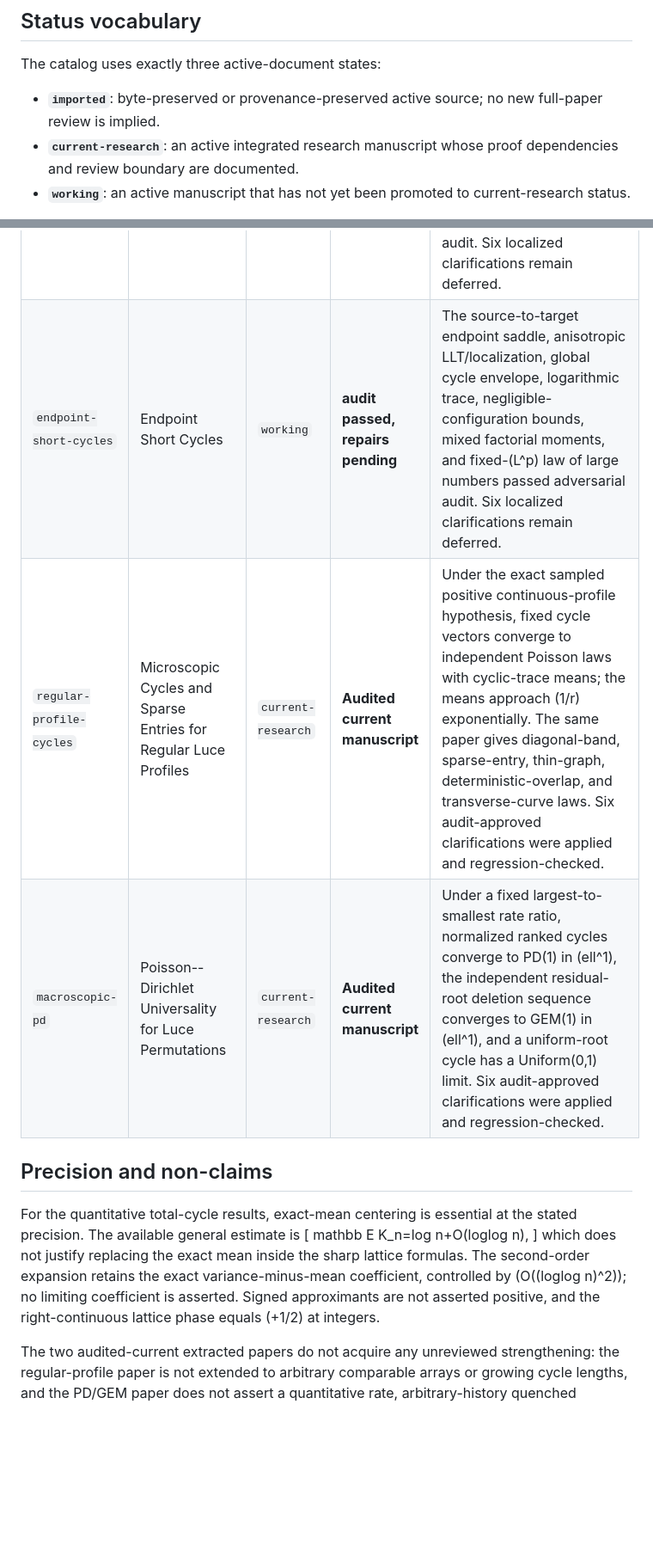
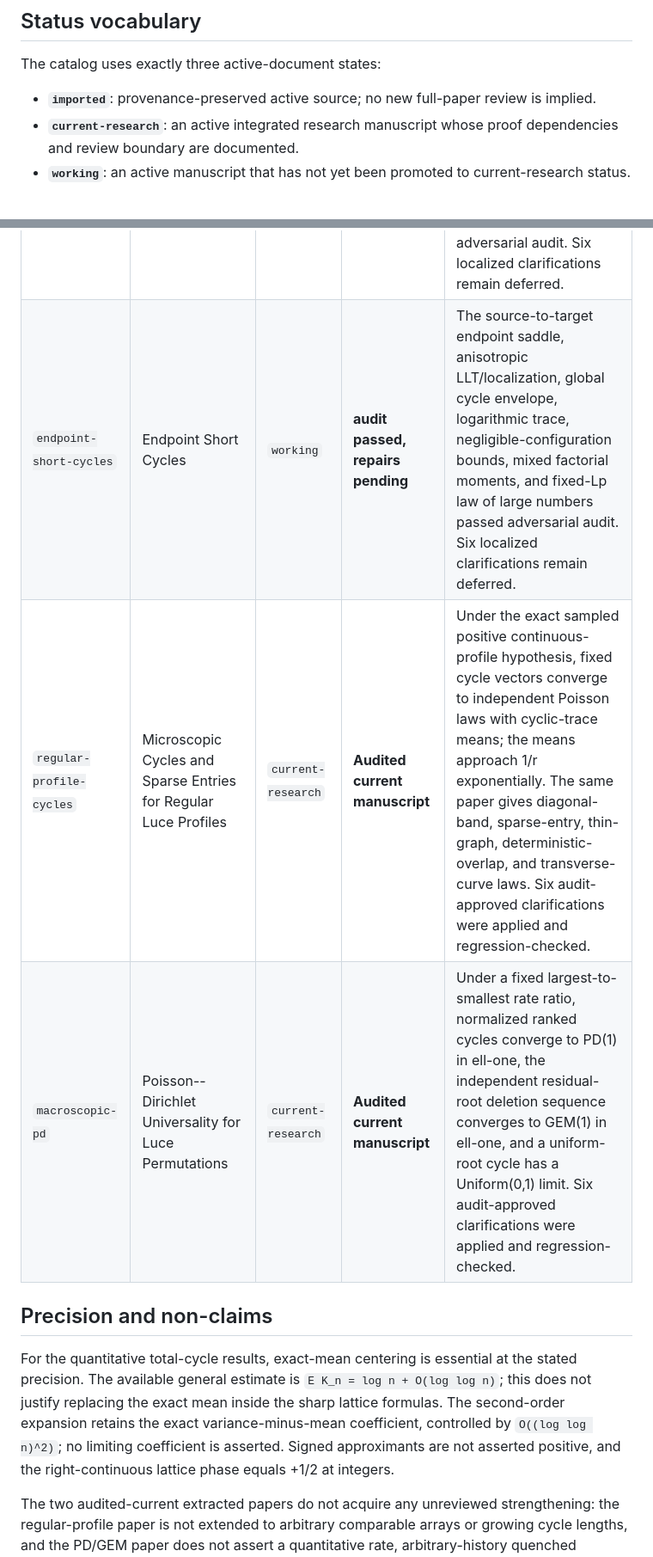
Before and after one commit to long-mathematics/luce-tsetlin-permutations, a Markdown page: THEOREM_STATUS.md, 2 parts joined by grey strips. Shown at 86% size. GitHub-like rendering; blank space fills up the shorter version.

Commit message:
Fix and normalize theorem status map

```diff
--- a/THEOREM_STATUS.md
+++ b/THEOREM_STATUS.md
@@ -8,7 +8,7 @@ This is the canonical theorem/review map for the active Luce/Tsetlin manuscript
 
 The catalog uses exactly three active-document states:
 
-- **`imported`**: byte-preserved or provenance-preserved active source; no new full-paper review is implied.
+- **`imported`**: provenance-preserved active source; no new full-paper review is implied.
 - **`current-research`**: an active integrated research manuscript whose proof dependencies and review boundary are documented.
 - **`working`**: an active manuscript that has not yet been promoted to current-research status.
 
@@ -36,17 +36,13 @@ The rows below are in the same order as `papers.json`. Every active manuscript a
 | `sukhatme-fixed-points` | Sukhatme Fixed Points and the Terminal Poisson Process | `working` | **audit passed, repairs pending** | The death-process envelope, one- and multipoint terminal saddles, anisotropic local-limit/localization package, local terminal Poisson process, mean asymptotic, and fixed factorial moments passed adversarial audit. Six localized clarifications remain deferred. |
 | `endpoint-regular-universality` | Endpoint-Regular Fixed-Point Universality | `working` | **audit passed, repairs pending** | Endpoint fixed-point Poisson universality, factorial moments, displacement law, tangent measure, multiplicative endpoint kernel, diagonal traces, and microscopic endpoint-permutation limit passed adversarial audit. Six localized clarifications remain deferred. |
 | `global-endpoint-poisson` | Global Endpoint Poisson Approximation | `working` | **audit passed, repairs pending** | The endpoint framework, approximate-Palm Stein bound, exact rank-transposition likelihood ratio, quantitative saddle, swap--Palm comparison, two-cycle correction, explicit total-variation rate, and exact-mean normal corollary passed adversarial audit. Six localized clarifications remain deferred. |
-| `endpoint-short-cycles` | Endpoint Short Cycles | `working` | **audit passed, repairs pending** | The source-to-target endpoint saddle, anisotropic LLT/localization, global cycle envelope, logarithmic trace, negligible-configuration bounds, mixed factorial moments, and fixed-(L^p) law of large numbers passed adversarial audit. Six localized clarifications remain deferred. |
-| `regular-profile-cycles` | Microscopic Cycles and Sparse Entries for Regular Luce Profiles | `current-research` | **Audited current manuscript** | Under the exact sampled positive continuous-profile hypothesis, fixed cycle vectors converge to independent Poisson laws with cyclic-trace means; the means approach (1/r) exponentially. The same paper gives diagonal-band, sparse-entry, thin-graph, deterministic-overlap, and transverse-curve laws. Six audit-approved clarifications were applied and regression-checked. |
-| `macroscopic-pd` | Poisson--Dirichlet Universality for Luce Permutations | `current-research` | **Audited current manuscript** | Under a fixed largest-to-smallest rate ratio, normalized ranked cycles converge to PD(1) in (ell^1), the independent residual-root deletion sequence converges to GEM(1) in (ell^1), and a uniform-root cycle has a Uniform(0,1) limit. Six audit-approved clarifications were applied and regression-checked. |
+| `endpoint-short-cycles` | Endpoint Short Cycles | `working` | **audit passed, repairs pending** | The source-to-target endpoint saddle, anisotropic LLT/localization, global cycle envelope, logarithmic trace, negligible-configuration bounds, mixed factorial moments, and fixed-Lp law of large numbers passed adversarial audit. Six localized clarifications remain deferred. |
+| `regular-profile-cycles` | Microscopic Cycles and Sparse Entries for Regular Luce Profiles | `current-research` | **Audited current manuscript** | Under the exact sampled positive continuous-profile hypothesis, fixed cycle vectors converge to independent Poisson laws with cyclic-trace means; the means approach 1/r exponentially. The same paper gives diagonal-band, sparse-entry, thin-graph, deterministic-overlap, and transverse-curve laws. Six audit-approved clarifications were applied and regression-checked. |
+| `macroscopic-pd` | Poisson--Dirichlet Universality for Luce Permutations | `current-research` | **Audited current manuscript** | Under a fixed largest-to-smallest rate ratio, normalized ranked cycles converge to PD(1) in ell-one, the independent residual-root deletion sequence converges to GEM(1) in ell-one, and a uniform-root cycle has a Uniform(0,1) limit. Six audit-approved clarifications were applied and regression-checked. |
 
 ## Precision and non-claims
 
-For the quantitative total-cycle results, exact-mean centering is essential at the stated precision. The available general estimate is
-[
-mathbb E K_n=log n+O(loglog n),
-]
-which does not justify replacing the exact mean inside the sharp lattice formulas. The second-order expansion retains the exact variance-minus-mean coefficient, controlled by (O((loglog n)^2)); no limiting coefficient is asserted. Signed approximants are not asserted positive, and the right-continuous lattice phase equals (+1/2) at integers.
+For the quantitative total-cycle results, exact-mean centering is essential at the stated precision. The available general estimate is `E K_n = log n + O(log log n)`; this does not justify replacing the exact mean inside the sharp lattice formulas. The second-order expansion retains the exact variance-minus-mean coefficient, controlled by `O((log log n)^2)`; no limiting coefficient is asserted. Signed approximants are not asserted positive, and the right-continuous lattice phase equals +1/2 at integers.
 
 The two audited-current extracted papers do not acquire any unreviewed strengthening: the regular-profile paper is not extended to arbitrary comparable arrays or growing cycle lengths, and the PD/GEM paper does not assert a quantitative rate, arbitrary-history quenched uniformity, or endpoint-singular macroscopic universality.
 
```
Also changed, not shown: other parts of THEOREM_STATUS.md (+2 -2 lines).
